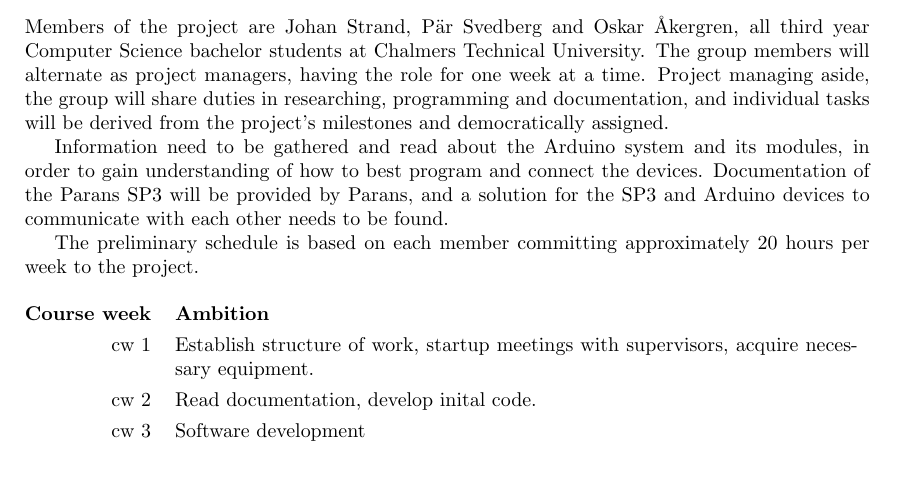
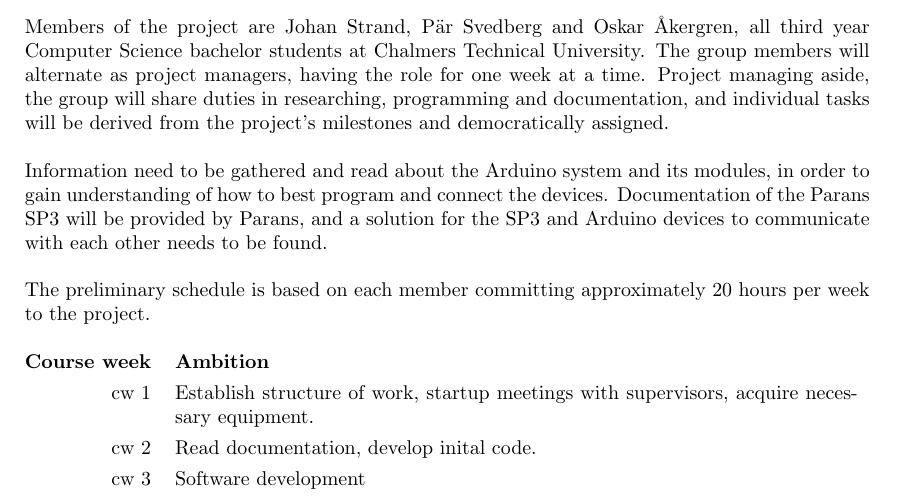
Before and after one commit to MrAkergren/SolarRemote, a LaTeX document (doc/tex/brief/brief.tex): part of page 2 of 2, cut so that both start at the same text, the shorter picture padded with empty space. Compiled offline with pdfLaTeX.

Commit message:
Minor tweaks to brief org

```diff
--- a/doc/tex/brief/brief.tex
+++ b/doc/tex/brief/brief.tex
@@ -77,11 +77,11 @@
     % section solution (end)
    \section*{Organisation} % (fold)
 	\label{sec:organisation}
-		Members of the project are Johan Strand, Pär Svedberg and Oskar Åkergren, all third year Computer Science bachelor students at Chalmers Technical University. The group members will alternate as project managers, having the role for one week at a time. Project managing aside, the group will share duties in researching, programming and documentation, and individual tasks will be derived from the project's milestones and democratically assigned.
+		Members of the project are Johan Strand, Pär Svedberg and Oskar Åkergren, all third year Computer Science bachelor students at Chalmers Technical University. The group members will alternate as project managers, having the role for one week at a time. Project managing aside, the group will share duties in researching, programming and documentation, and individual tasks will be derived from the project's milestones and democratically assigned. \\
 
-		Information need to be gathered and read about the Arduino system and its modules, in order to gain understanding of how to best program and connect the devices. Documentation of the Parans SP3 will be provided by Parans, and a solution for the SP3 and Arduino devices to communicate with each other needs to be found.
+		\noindent Information need to be gathered and read about the Arduino system and its modules, in order to gain understanding of how to best program and connect the devices. Documentation of the Parans SP3 will be provided by Parans, and a solution for the SP3 and Arduino devices to communicate with each other needs to be found. \\
 
-		The preliminary schedule is based on each member committing approximately 20 hours per week to the project.
+		\noindent The preliminary schedule is based on each member committing approximately 20 hours per week to the project.
 		\\ \\
 		\noindent\begin{tabularx}{\textwidth}{@{}rX}
 			\textbf{Course week} & \textbf{Ambition}\\
```
